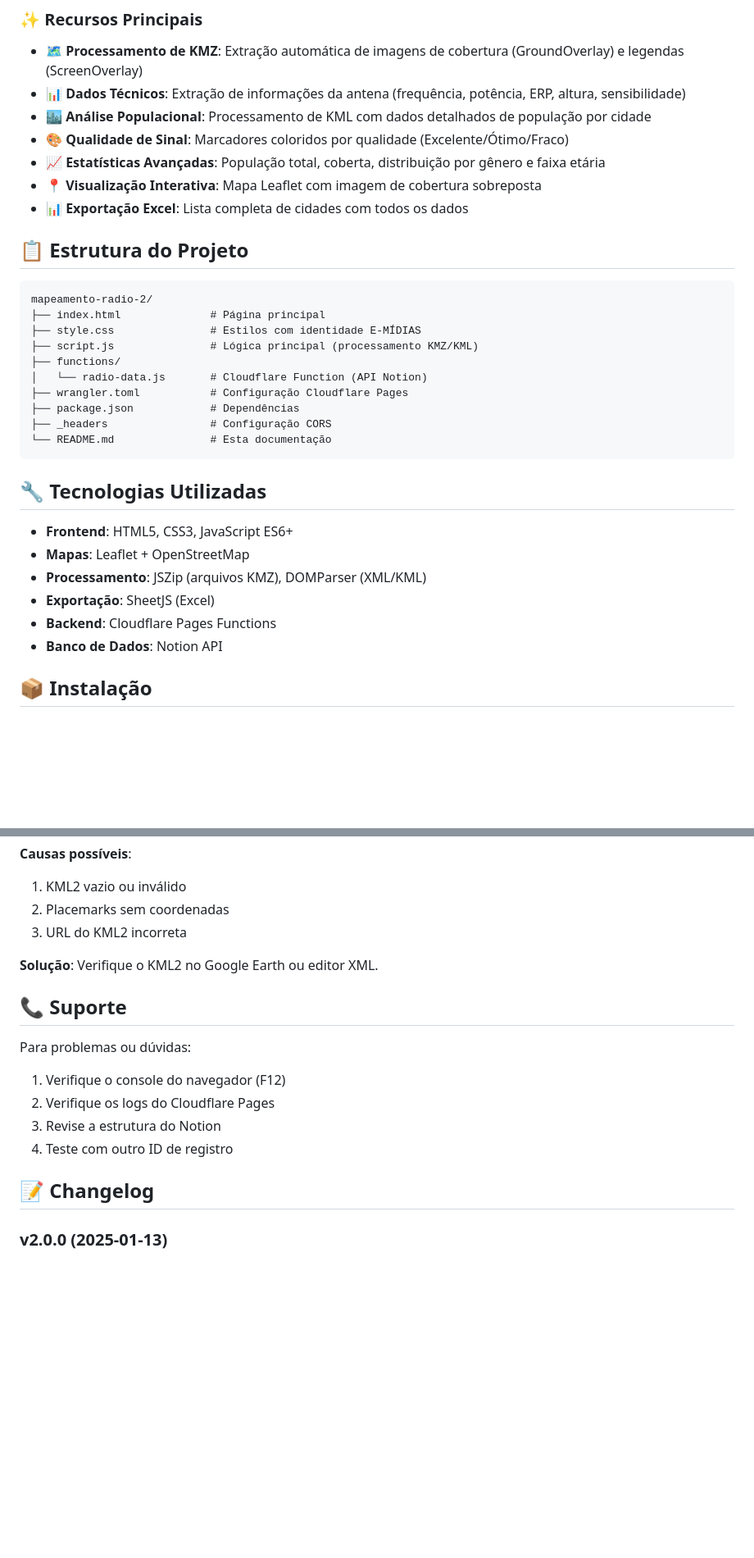
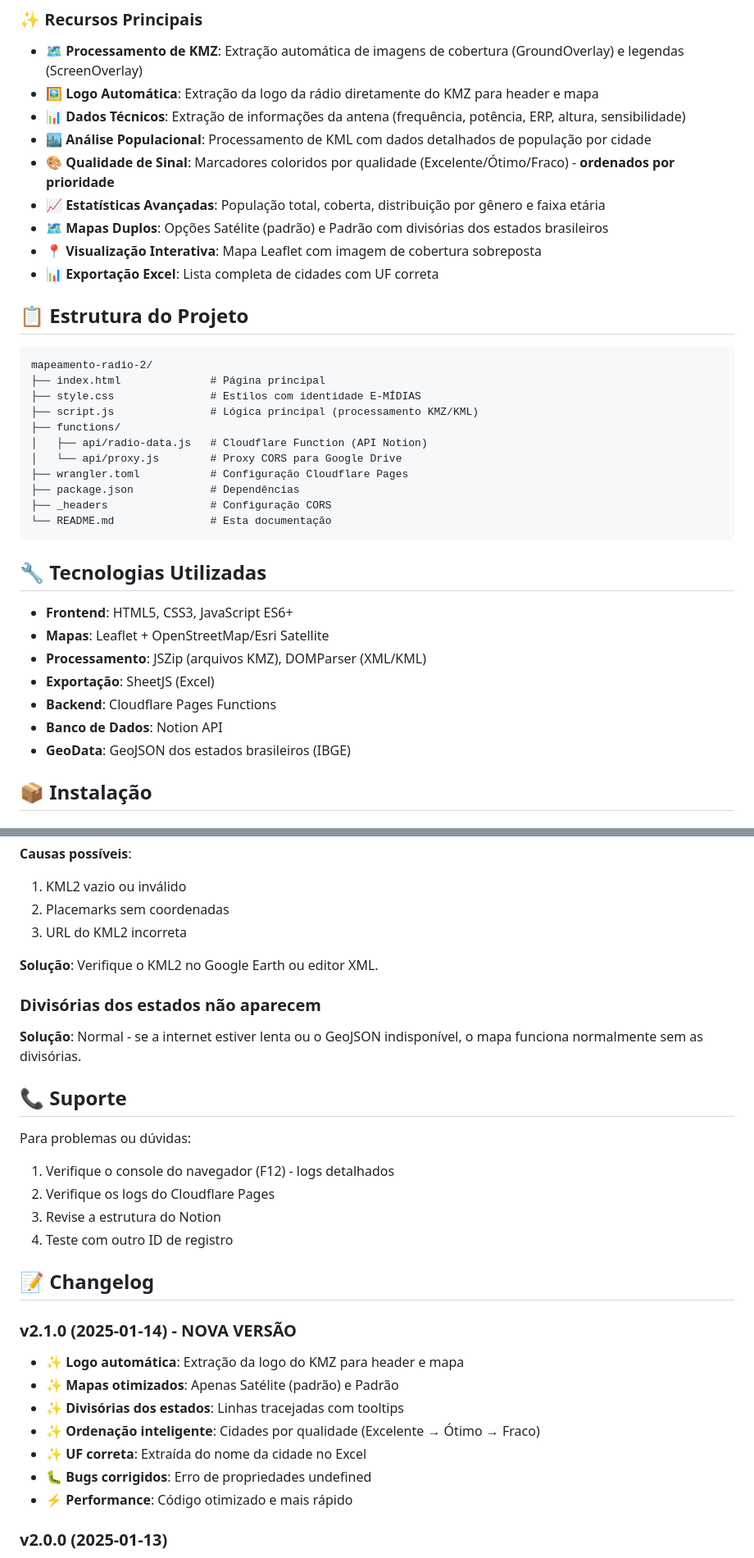
Before and after one commit to kaike74/mapeamento2.0, a Markdown page: README.md, 2 parts joined by grey strips. Shown at 82% size. Rendered like a GitHub page; blank space fills up the shorter version.

```diff
--- a/README.md
+++ b/README.md
@@ -7,12 +7,14 @@ Sistema avançado para visualização interativa da cobertura geográfica de rá
 ### ✨ Recursos Principais
 
 - **🗺️ Processamento de KMZ**: Extração automática de imagens de cobertura (GroundOverlay) e legendas (ScreenOverlay)
+- **🖼️ Logo Automática**: Extração da logo da rádio diretamente do KMZ para header e mapa
 - **📊 Dados Técnicos**: Extração de informações da antena (frequência, potência, ERP, altura, sensibilidade)
 - **🏙️ Análise Populacional**: Processamento de KML com dados detalhados de população por cidade
-- **🎨 Qualidade de Sinal**: Marcadores coloridos por qualidade (Excelente/Ótimo/Fraco)
+- **🎨 Qualidade de Sinal**: Marcadores coloridos por qualidade (Excelente/Ótimo/Fraco) - **ordenados por prioridade**
 - **📈 Estatísticas Avançadas**: População total, coberta, distribuição por gênero e faixa etária
+- **🗺️ Mapas Duplos**: Opções Satélite (padrão) e Padrão com divisórias dos estados brasileiros
 - **📍 Visualização Interativa**: Mapa Leaflet com imagem de cobertura sobreposta
-- **📊 Exportação Excel**: Lista completa de cidades com todos os dados
+- **📊 Exportação Excel**: Lista completa de cidades com UF correta
 
 ## 📋 Estrutura do Projeto
 
@@ -22,7 +24,8 @@ mapeamento-radio-2/
 ├── style.css               # Estilos com identidade E-MÍDIAS
 ├── script.js               # Lógica principal (processamento KMZ/KML)
 ├── functions/
-│   └── radio-data.js       # Cloudflare Function (API Notion)
+│   ├── api/radio-data.js   # Cloudflare Function (API Notion)
+│   └── api/proxy.js        # Proxy CORS para Google Drive
 ├── wrangler.toml           # Configuração Cloudflare Pages
 ├── package.json            # Dependências
 ├── _headers                # Configuração CORS
@@ -32,11 +35,12 @@ mapeamento-radio-2/
 ## 🔧 Tecnologias Utilizadas
 
 - **Frontend**: HTML5, CSS3, JavaScript ES6+
-- **Mapas**: Leaflet + OpenStreetMap
+- **Mapas**: Leaflet + OpenStreetMap/Esri Satellite
 - **Processamento**: JSZip (arquivos KMZ), DOMParser (XML/KML)
 - **Exportação**: SheetJS (Excel)
 - **Backend**: Cloudflare Pages Functions
 - **Banco de Dados**: Notion API
+- **GeoData**: GeoJSON dos estados brasileiros (IBGE)
 
 ## 📦 Instalação
 
@@ -299,16 +331,30 @@ O sistema mantém a identidade E-MÍDIAS:
 
 **Solução**: Verifique o KML2 no Google Earth ou editor XML.
 
+### Divisórias dos estados não aparecem
+
+**Solução**: Normal - se a internet estiver lenta ou o GeoJSON indisponível, o mapa funciona normalmente sem as divisórias.
+
 ## 📞 Suporte
 
 Para problemas ou dúvidas:
 
-1. Verifique o console do navegador (F12)
+1. Verifique o console do navegador (F12) - logs detalhados
 2. Verifique os logs do Cloudflare Pages
 3. Revise a estrutura do Notion
 4. Teste com outro ID de registro
 
 ## 📝 Changelog
+
+### v2.1.0 (2025-01-14) - NOVA VERSÃO
+
+- ✨ **Logo automática**: Extração da logo do KMZ para header e mapa
+- ✨ **Mapas otimizados**: Apenas Satélite (padrão) e Padrão
+- ✨ **Divisórias dos estados**: Linhas tracejadas com tooltips
+- ✨ **Ordenação inteligente**: Cidades por qualidade (Excelente → Ótimo → Fraco)
+- ✨ **UF correta**: Extraída do nome da cidade no Excel
+- 🐛 **Bugs corrigidos**: Erro de propriedades undefined
+- ⚡ **Performance**: Código otimizado e mais rápido
 
 ### v2.0.0 (2025-01-13)
 
```
Also changed, not shown: other parts of README.md (+47 -19 lines).
